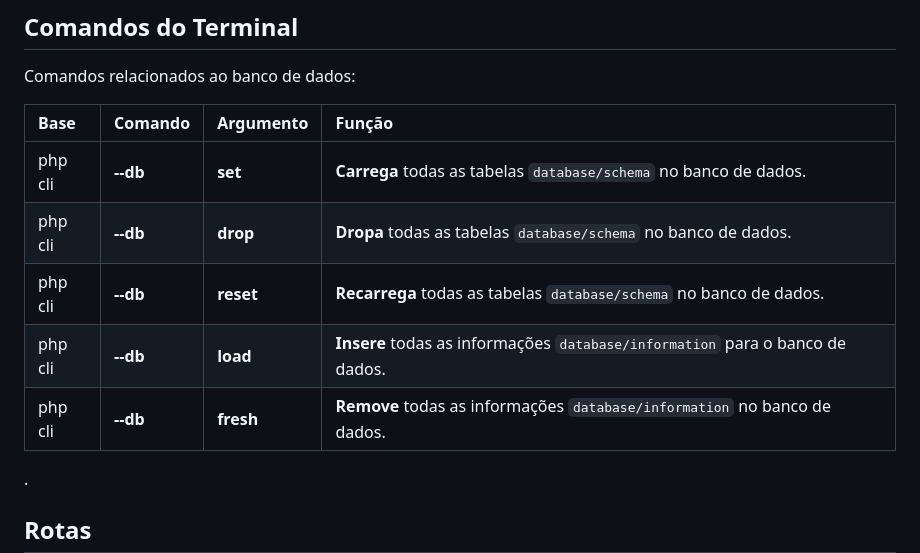
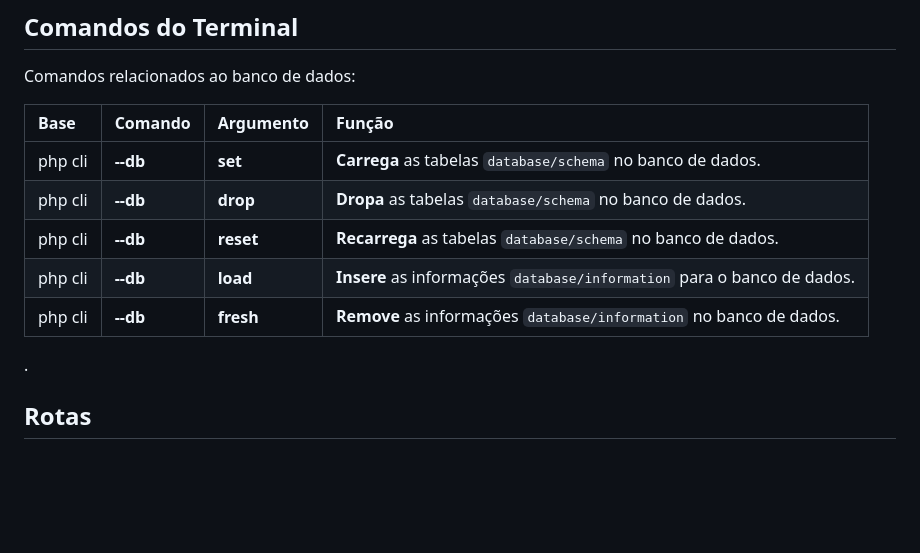
Before and after one commit to GustavoSachetto/Php-puro, a Markdown page: README.md, the part around the change. Drawn GitHub-style; blank space fills up the shorter version.

```diff
--- a/README.md
+++ b/README.md
@@ -87,11 +87,11 @@ Comandos relacionados ao banco de dados:
 
 | Base        | Comando  | Argumento    | Função                                                                                     |
 | :---------- | -------- | ------------ | :----------------------------------------------------------------------------------------- |
-| php cli     | __--db__ | __set__      |	__Carrega__ todas as tabelas `database/schema` no banco de dados.                 |
-| php cli     | __--db__ | __drop__     | __Dropa__ todas as tabelas `database/schema` no banco de dados.                   |
-| php cli     | __--db__ | __reset__    |	__Recarrega__ todas as tabelas `database/schema` no banco de dados.               |
-| php cli     | __--db__ | __load__     | __Insere__ todas as informações `database/information` para o banco de dados.     |
-| php cli     | __--db__ | __fresh__    |	__Remove__ todas as informações `database/information` no banco de dados.         |
+| php cli     | __--db__ | __set__      | __Carrega__ as tabelas `database/schema` no banco de dados.                 |
+| php cli     | __--db__ | __drop__     | __Dropa__ as tabelas `database/schema` no banco de dados.                   |
+| php cli     | __--db__ | __reset__    |	__Recarrega__ as tabelas `database/schema` no banco de dados.               |
+| php cli     | __--db__ | __load__     | __Insere__ as informações `database/information` para o banco de dados.     |
+| php cli     | __--db__ | __fresh__    |	__Remove__ as informações `database/information` no banco de dados.         |
 
 <a id="rotas"></a>
 
```
